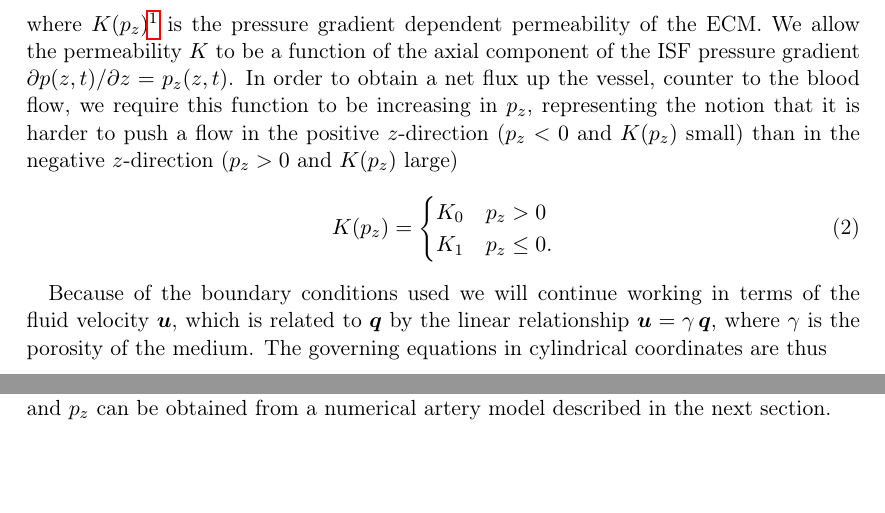
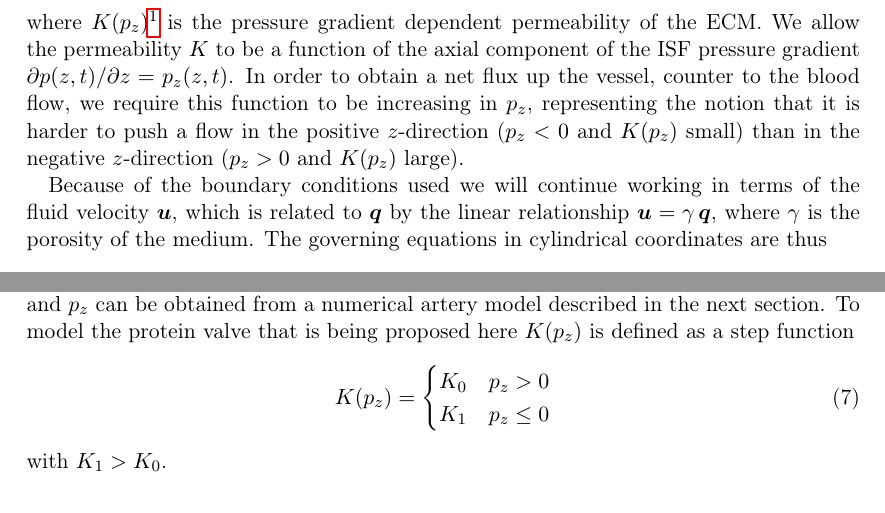
Before and after one commit to alexdiem/2017-pulsations, a LaTeX paper (paper.tex): two parts of pages 4 and 5 of 15, joined at a grey line, cut so that both start at the same text, the shorter picture padded with empty space. Compiled offline with pdfLaTeX.

Commit message:
moved step function to back of section

```diff
--- a/paper.tex
+++ b/paper.tex
@@ -72,13 +72,7 @@ The BM consists of a complex matrix of proteins (extracellular matrix, ECM) that
 \beq\label{eq:darcy}
   \q = -K(p_z) \boldsymbol{\nabla} p
 \eeq
-where $K(p_z)$\footnote{Note that the permeability $K$ used here is the ratio of the intrinsic permeability $k$ of the ECM to the viscosity $\mu$ of ISF, that is $K = k / \mu$} is the pressure gradient dependent permeability of the ECM. We allow the permeability $K$ to be a function of the axial component of the ISF pressure gradient $\partial p(z,t) / \partial z = p_z(z,t)$. In order to obtain a net flux up the vessel, counter to the blood flow, we require this function to be increasing in $p_z$, representing the notion that it is harder to push a flow in the positive $z$-direction ($p_z<0$ and $K(p_z)$ small) than in the negative $z$-direction ($p_z>0$ and $K(p_z)$ large)
-\begin{equation}
-  K(p_z) = \begin{cases}
-    K_0 & p_z > 0\\
-    K_1 & p_z \leq 0.
-  \end{cases}
-\end{equation}
+where $K(p_z)$\footnote{Note that the permeability $K$ used here is the ratio of the intrinsic permeability $k$ of the ECM to the viscosity $\mu$ of ISF, that is $K = k / \mu$} is the pressure gradient dependent permeability of the ECM. We allow the permeability $K$ to be a function of the axial component of the ISF pressure gradient $\partial p(z,t) / \partial z = p_z(z,t)$. In order to obtain a net flux up the vessel, counter to the blood flow, we require this function to be increasing in $p_z$, representing the notion that it is harder to push a flow in the positive $z$-direction ($p_z<0$ and $K(p_z)$ small) than in the negative $z$-direction ($p_z>0$ and $K(p_z)$ large).
 
 Because of the boundary conditions used we will continue working in terms of the fluid velocity $\vel$, which is related to $\q$ by the linear relationship $\vel = \gamma \, \q$, where $\gamma$ is the porosity of the medium. The governing equations in cylindrical coordinates are thus
 \begin{gather}
@@ -107,7 +101,14 @@ which describes the evolution of the BM thickness and can be solved using a fini
 2\pi \frac{\dd}{\dd t} \left( R_i(z,t) \cdot h(z,t) \right) &= \nonumber \\
 2\pi \cdot R_i(z,t) \cdot h(z,t) & \cdot q(z,t) - 2\pi \cdot R_i(z + dz,t) \cdot h(z + dz,t) \cdot q(z + dz,t),
 \end{align}
-which is equal to the model equation \eqref{eq:pvs_model}. For a detailed derivation see Supplementary Information 1. The pressure $p(z,t)$ and the displacement of the BM wall $R_i(z,t)$ are, to a very good approximation, determined solely by the arterial pressure (\ie almost independent of the BM flow), see Supplementary Information 2 for more details. $R_i(z,t)$ and $p_z$ can be obtained from a numerical artery model described in the next section.
+which is equal to the model equation \eqref{eq:pvs_model}. For a detailed derivation see Supplementary Information 1. The pressure $p(z,t)$ and the displacement of the BM wall $R_i(z,t)$ are, to a very good approximation, determined solely by the arterial pressure (\ie almost independent of the BM flow), see Supplementary Information 2 for more details. $R_i(z,t)$ and $p_z$ can be obtained from a numerical artery model described in the next section. To model the protein valve that is being proposed here $K(p_z)$ is defined as a step function
+\begin{equation}
+  K(p_z) = \begin{cases}
+    K_0 & p_z > 0\\
+    K_1 & p_z \leq 0
+  \end{cases}
+\end{equation}
+with $K_1 > K_0$.
 
 
 \section{Numerical Model of a Straight Arterial Section}
```
